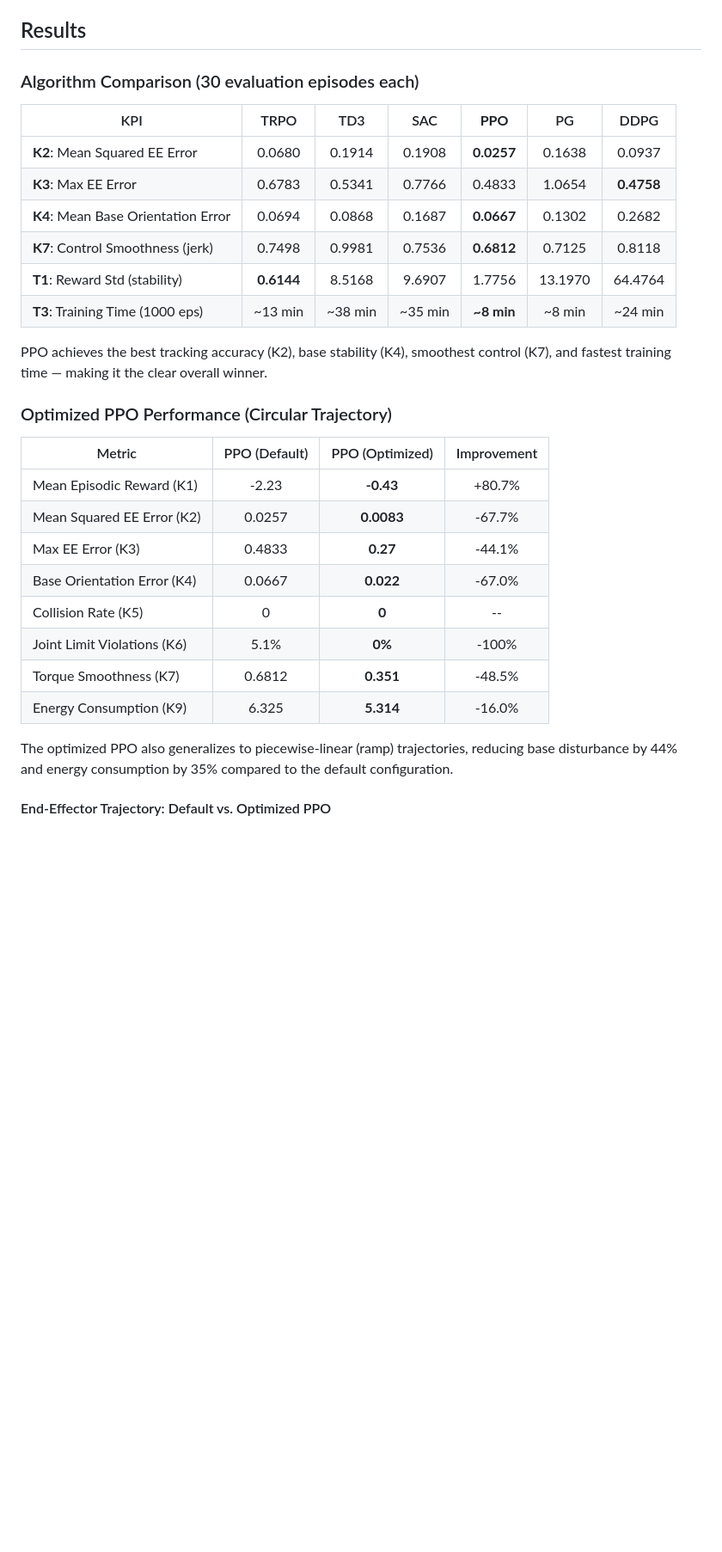
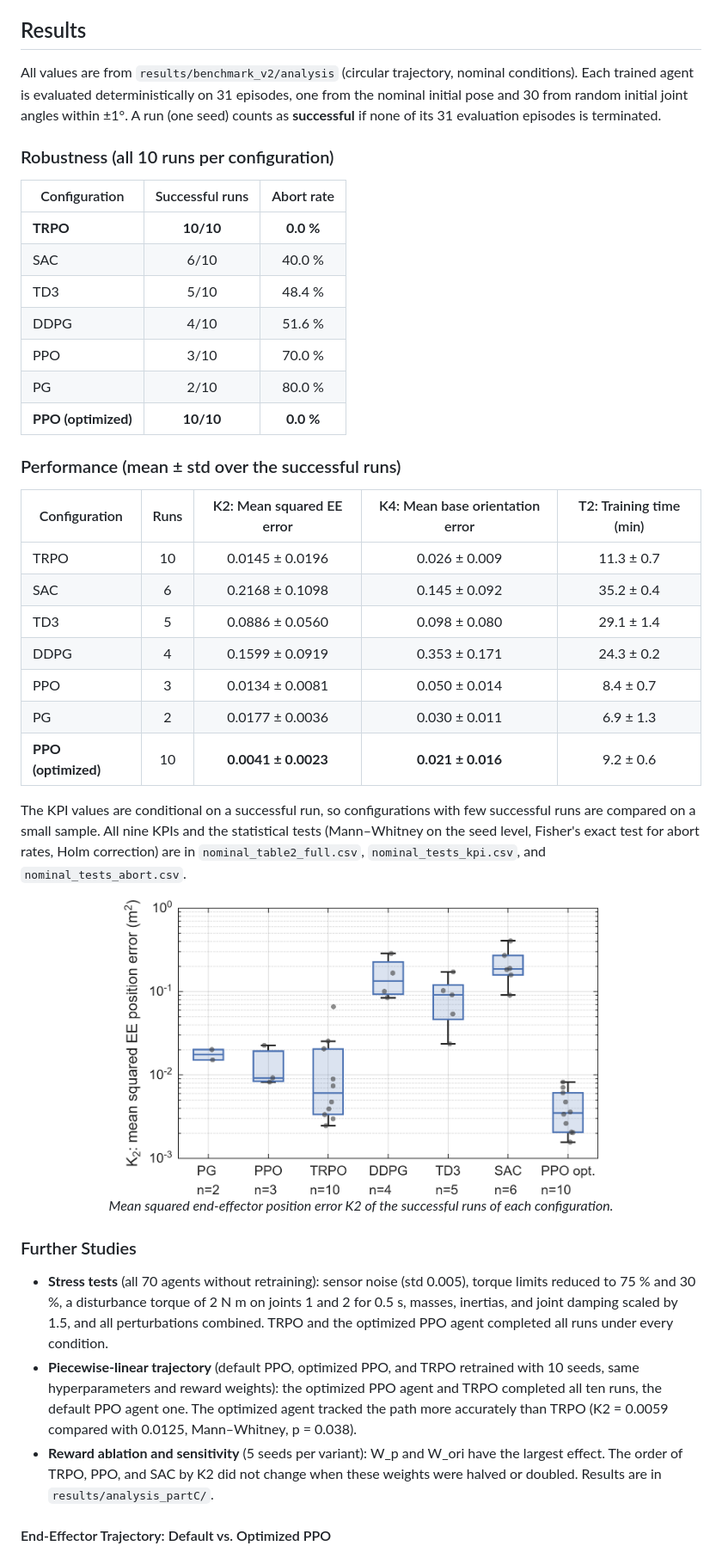
Before and after one commit to TrustPaddy/space-robot-rl, a Markdown page: README.md, the part around one of its changes. Shown at 86% size. Rendered like a GitHub page; pictures changed too: Figures/boxplot_K2.png (added); blank space fills up the shorter version.

```diff
--- a/README.md
+++ b/README.md
@@ -98,33 +109,45 @@ High weights on tracking and base orientation drive the agent toward accurate, d
 
 ## Results
 
-### Algorithm Comparison (30 evaluation episodes each)
+All values are from `results/benchmark_v2/analysis` (circular trajectory, nominal conditions). Each trained agent is evaluated deterministically on 31 episodes, one from the nominal initial pose and 30 from random initial joint angles within ±1°. A run (one seed) counts as **successful** if none of its 31 evaluation episodes is terminated.
 
-| KPI | TRPO | TD3 | SAC | **PPO** | PG | DDPG |
-|-----|:----:|:---:|:---:|:-------:|:--:|:----:|
-| **K2**: Mean Squared EE Error | 0.0680 | 0.1914 | 0.1908 | **0.0257** | 0.1638 | 0.0937 |
-| **K3**: Max EE Error | 0.6783 | 0.5341 | 0.7766 | 0.4833 | 1.0654 | **0.4758** |
-| **K4**: Mean Base Orientation Error | 0.0694 | 0.0868 | 0.1687 | **0.0667** | 0.1302 | 0.2682 |
-| **K7**: Control Smoothness (jerk) | 0.7498 | 0.9981 | 0.7536 | **0.6812** | 0.7125 | 0.8118 |
-| **T1**: Reward Std (stability) | **0.6144** | 8.5168 | 9.6907 | 1.7756 | 13.1970 | 64.4764 |
-| **T3**: Training Time (1000 eps) | ~13 min | ~38 min | ~35 min | **~8 min** | ~8 min | ~24 min |
+### Robustness (all 10 runs per configuration)
 
-PPO achieves the best tracking accuracy (K2), base stability (K4), smoothest control (K7), and fastest training time — making it the clear overall winner.
+| Configuration | Successful runs | Abort rate |
+|---------------|:---------------:|:----------:|
+| **TRPO** | **10/10** | **0.0 %** |
+| SAC | 6/10 | 40.0 % |
+| TD3 | 5/10 | 48.4 % |
+| DDPG | 4/10 | 51.6 % |
+| PPO | 3/10 | 70.0 % |
+| PG | 2/10 | 80.0 % |
+| **PPO (optimized)** | **10/10** | **0.0 %** |
 
-### Optimized PPO Performance (Circular Trajectory)
+### Performance (mean ± std over the successful runs)
 
-| Metric | PPO (Default) | PPO (Optimized) | Improvement |
-|--------|:------------:|:---------------:|:-----------:|
-| Mean Episodic Reward (K1) | -2.23 | **-0.43** | +80.7% |
-| Mean Squared EE Error (K2) | 0.0257 | **0.0083** | -67.7% |
-| Max EE Error (K3) | 0.4833 | **0.27** | -44.1% |
-| Base Orientation Error (K4) | 0.0667 | **0.022** | -67.0% |
-| Collision Rate (K5) | 0 | **0** | -- |
-| Joint Limit Violations (K6) | 5.1% | **0%** | -100% |
-| Torque Smoothness (K7) | 0.6812 | **0.351** | -48.5% |
-| Energy Consumption (K9) | 6.325 | **5.314** | -16.0% |
+| Configuration | Runs | K2: Mean squared EE error | K4: Mean base orientation error | T2: Training time (min) |
+|---------------|:----:|:-------------------------:|:-------------------------------:|:-----------------------:|
+| TRPO | 10 | 0.0145 ± 0.0196 | 0.026 ± 0.009 | 11.3 ± 0.7 |
+| SAC | 6 | 0.2168 ± 0.1098 | 0.145 ± 0.092 | 35.2 ± 0.4 |
+| TD3 | 5 | 0.0886 ± 0.0560 | 0.098 ± 0.080 | 29.1 ± 1.4 |
+| DDPG | 4 | 0.1599 ± 0.0919 | 0.353 ± 0.171 | 24.3 ± 0.2 |
+| PPO | 3 | 0.0134 ± 0.0081 | 0.050 ± 0.014 | 8.4 ± 0.7 |
+| PG | 2 | 0.0177 ± 0.0036 | 0.030 ± 0.011 | 6.9 ± 1.3 |
+| **PPO (optimized)** | 10 | **0.0041 ± 0.0023** | **0.021 ± 0.016** | 9.2 ± 0.6 |
 
-The optimized PPO also generalizes to piecewise-linear (ramp) trajectories, reducing base disturbance by 44% and energy consumption by 35% compared to the default configuration.
+The KPI values are conditional on a successful run, so configurations with few successful runs are compared on a small sample. All nine KPIs and the statistical tests (Mann–Whitney on the seed level, Fisher's exact test for abort rates, Holm correction) are in `nominal_table2_full.csv`, `nominal_tests_kpi.csv`, and `nominal_tests_abort.csv`.
+
+<p align="center">
+  <img src="Figures/boxplot_K2.png" alt="Distribution of K2" width="70%"/>
+  <br/>
+  <em>Mean squared end-effector position error K2 of the successful runs of each configuration.</em>
+</p>
+
+### Further Studies
+
+- **Stress tests** (all 70 agents without retraining): sensor noise (std 0.005), torque limits reduced to 75 % and 30 %, a disturbance torque of 2 N m on joints 1 and 2 for 0.5 s, masses, inertias, and joint damping scaled by 1.5, and all perturbations combined. TRPO and the optimized PPO agent completed all runs under every condition.
+- **Piecewise-linear trajectory** (default PPO, optimized PPO, and TRPO retrained with 10 seeds, same hyperparameters and reward weights): the optimized PPO agent and TRPO completed all ten runs, the default PPO agent one. The optimized agent tracked the path more accurately than TRPO (K2 = 0.0059 compared with 0.0125, Mann–Whitney, p = 0.038).
+- **Reward ablation and sensitivity** (5 seeds per variant): W_p and W_ori have the largest effect. The order of TRPO, PPO, and SAC by K2 did not change when these weights were halved or doubled. Results are in `results/analysis_partC/`.
 
 #### End-Effector Trajectory: Default vs. Optimized PPO
 
```
Also changed, not shown: other parts of README.md (+137 -109 lines), Figures/soll_vs_ist_kreisbahn.png, Figures/soll_vs_ist_kreisbahn_opt.png, Figures/trainingsverlauf_ppo_default.png, Figures/trainingsverlauf_ppo_optimized.png, 1 other file.
